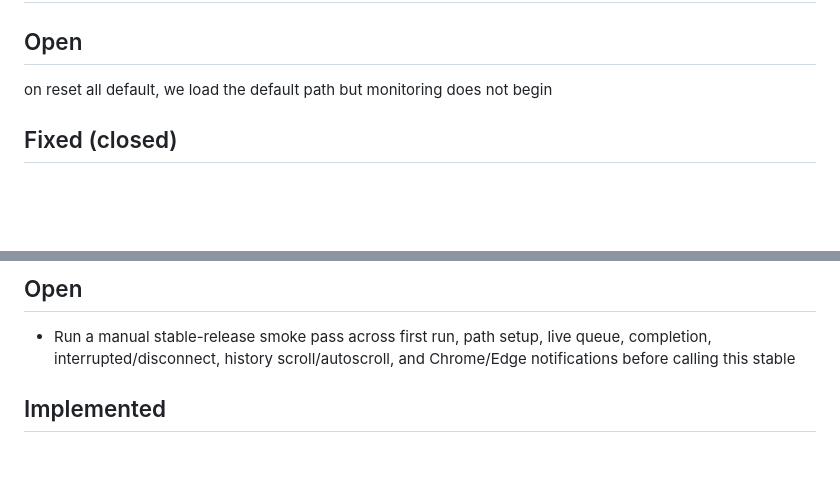
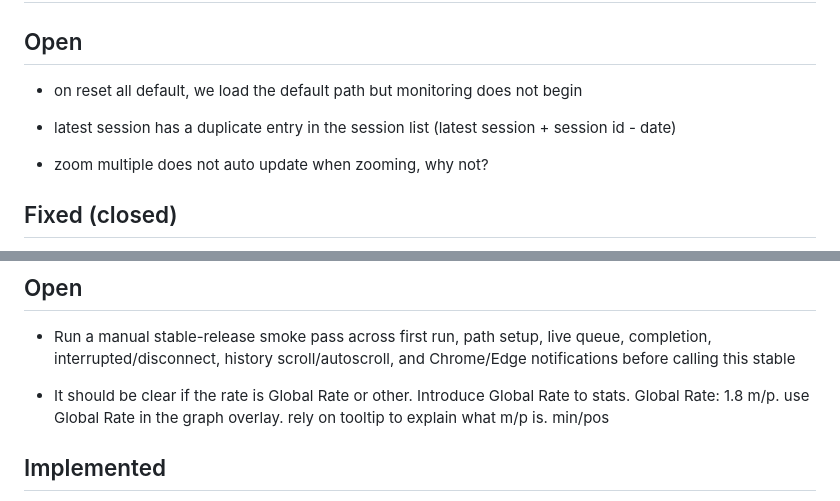
Before and after one commit to ShubiMaja/vs-queue-monitor, a Markdown page: TODO.md, 2 parts joined by grey strips. GitHub-like rendering; blank space fills up the shorter version.

Commit message:
update todo

```diff
--- a/TODO.md
+++ b/TODO.md
@@ -2,7 +2,11 @@
 
 ## Open
 
-on reset all default, we load the default path but monitoring does not begin
+- on reset all default, we load the default path but monitoring does not begin
+
+- latest session has a duplicate entry in the session list (latest session + session id - date)
+
+- zoom multiple does not auto update when zooming, why not?
 
 ## Fixed (closed)
 
@@ -80,6 +84,8 @@ Fixed: latest live graph now freezes at the first terminal point instead of cont
 
 - Run a manual stable-release smoke pass across first run, path setup, live queue, completion, interrupted/disconnect, history scroll/autoscroll, and Chrome/Edge notifications before calling this stable
 
+- It should be clear if the rate is Global Rate or other. Introduce Global Rate to stats. Global Rate: 1.8 m/p. use Global Rate in the graph overlay. rely on tooltip to explain what m/p is. min/pos
+
 ## Implemented
 
 ~~Tweak: release smoke coverage should exercise completion -> disconnect -> re-queue recovery~~
```
